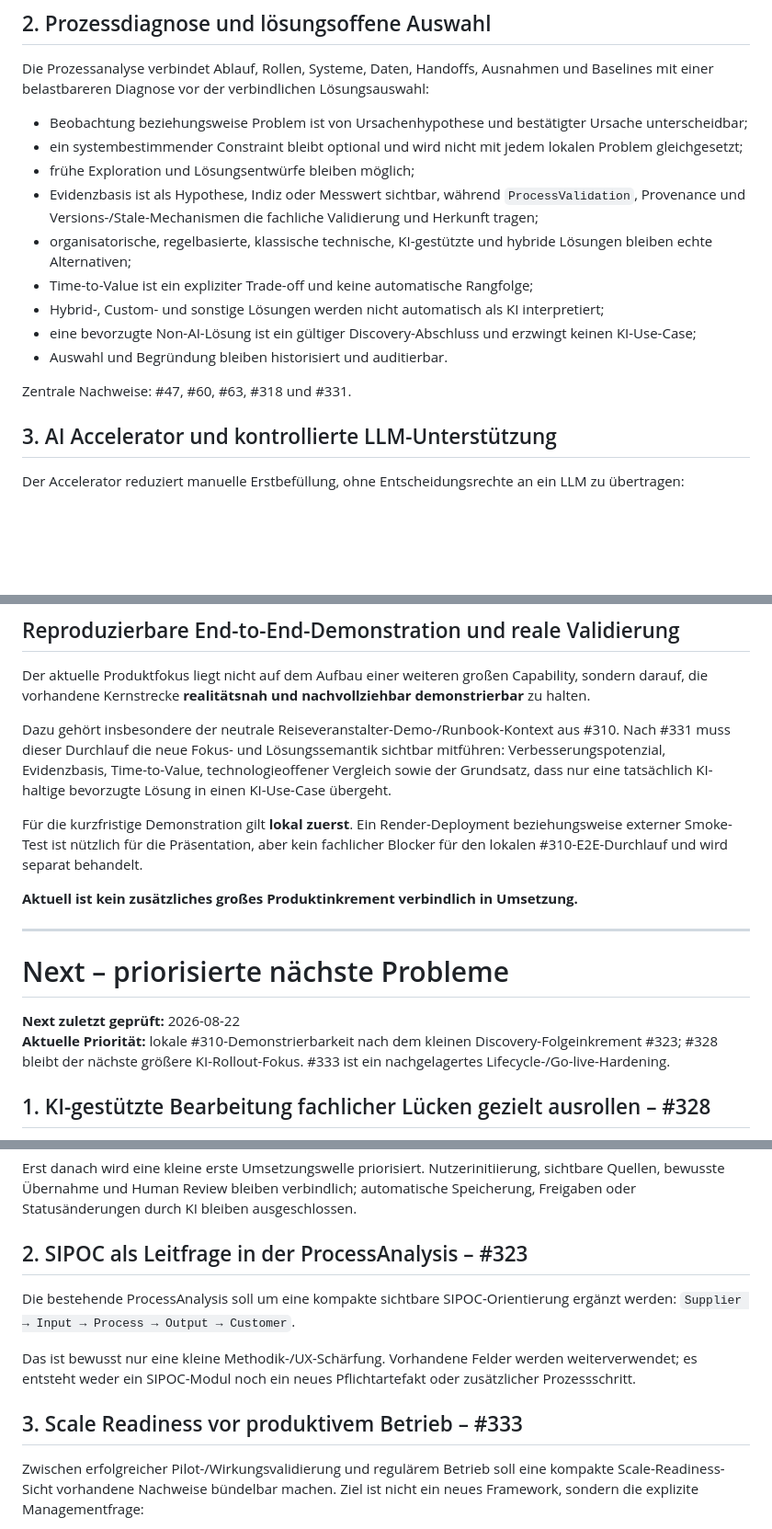
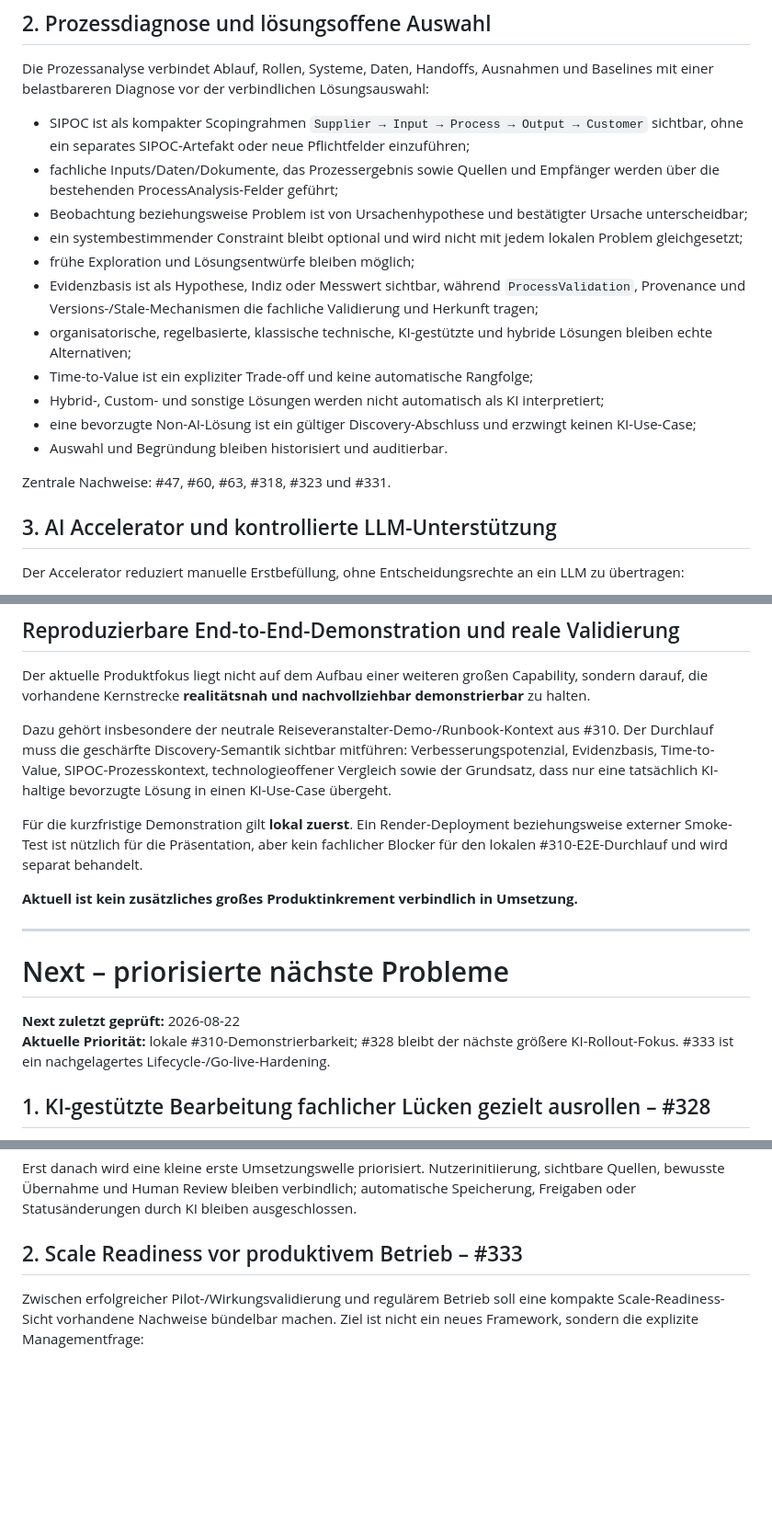
Before and after one commit to Satte882/KI-UseCase-Radar, a Markdown page: docs/ROADMAP.md, 3 parts joined by grey strips. Shown at 92% size. Rendered like a GitHub page; blank space fills up the shorter version.

Commit message:
docs: move SIPOC guidance to shipped roadmap

```diff
--- a/docs/ROADMAP.md
+++ b/docs/ROADMAP.md
@@ -67,6 +67,8 @@ Zentrale Nachweise: #54, #57, #308, #331; methodische Gegenprüfung über #313
 
 Die Prozessanalyse verbindet Ablauf, Rollen, Systeme, Daten, Handoffs, Ausnahmen und Baselines mit einer belastbareren Diagnose vor der verbindlichen Lösungsauswahl:
 
+- SIPOC ist als kompakter Scopingrahmen `Supplier → Input → Process → Output → Customer` sichtbar, ohne ein separates SIPOC-Artefakt oder neue Pflichtfelder einzuführen;
+- fachliche Inputs/Daten/Dokumente, das Prozessergebnis sowie Quellen und Empfänger werden über die bestehenden ProcessAnalysis-Felder geführt;
 - Beobachtung beziehungsweise Problem ist von Ursachenhypothese und bestätigter Ursache unterscheidbar;
 - ein systembestimmender Constraint bleibt optional und wird nicht mit jedem lokalen Problem gleichgesetzt;
 - frühe Exploration und Lösungsentwürfe bleiben möglich;
@@ -77,7 +79,7 @@ Die Prozessanalyse verbindet Ablauf, Rollen, Systeme, Daten, Handoffs, Ausnahmen
 - eine bevorzugte Non-AI-Lösung ist ein gültiger Discovery-Abschluss und erzwingt keinen KI-Use-Case;
 - Auswahl und Begründung bleiben historisiert und auditierbar.
 
-Zentrale Nachweise: #47, #60, #63, #318 und #331.
+Zentrale Nachweise: #47, #60, #63, #318, #323 und #331.
 
 ## 3. AI Accelerator und kontrollierte LLM-Unterstützung
 
@@ -183,7 +185,7 @@ Zentrale Nachweise: #279–#287 und #295.
 
 Der aktuelle Produktfokus liegt nicht auf dem Aufbau einer weiteren großen Capability, sondern darauf, die vorhandene Kernstrecke **realitätsnah und nachvollziehbar demonstrierbar** zu halten.
 
-Dazu gehört insbesondere der neutrale Reiseveranstalter-Demo-/Runbook-Kontext aus #310. Nach #331 muss dieser Durchlauf die neue Fokus- und Lösungssemantik sichtbar mitführen: Verbesserungspotenzial, Evidenzbasis, Time-to-Value, technologieoffener Vergleich sowie der Grundsatz, dass nur eine tatsächlich KI-haltige bevorzugte Lösung in einen KI-Use-Case übergeht.
+Dazu gehört insbesondere der neutrale Reiseveranstalter-Demo-/Runbook-Kontext aus #310. Der Durchlauf muss die geschärfte Discovery-Semantik sichtbar mitführen: Verbesserungspotenzial, Evidenzbasis, Time-to-Value, SIPOC-Prozesskontext, technologieoffener Vergleich sowie der Grundsatz, dass nur eine tatsächlich KI-haltige bevorzugte Lösung in einen KI-Use-Case übergeht.
 
 Für die kurzfristige Demonstration gilt **lokal zuerst**. Ein Render-Deployment beziehungsweise externer Smoke-Test ist nützlich für die Präsentation, aber kein fachlicher Blocker für den lokalen #310-E2E-Durchlauf und wird separat behandelt.
 
@@ -194,7 +196,7 @@ Für die kurzfristige Demonstration gilt **lokal zuerst**. Ein Render-Deployment
 # Next – priorisierte nächste Probleme
 
 **Next zuletzt geprüft:** 2026-08-22
-**Aktuelle Priorität:** lokale #310-Demonstrierbarkeit nach dem kleinen Discovery-Folgeinkrement #323; #328 bleibt der nächste größere KI-Rollout-Fokus. #333 ist ein nachgelagertes Lifecycle-/Go-live-Hardening.
+**Aktuelle Priorität:** lokale #310-Demonstrierbarkeit; #328 bleibt der nächste größere KI-Rollout-Fokus. #333 ist ein nachgelagertes Lifecycle-/Go-live-Hardening.
 
 ## 1. KI-gestützte Bearbeitung fachlicher Lücken gezielt ausrollen – #328
 
@@ -208,13 +210,7 @@ Vor einer ersten Rollout-Welle werden im Parent #328 drei Analysepfade konsolidi
 
 Erst danach wird eine kleine erste Umsetzungswelle priorisiert. Nutzerinitiierung, sichtbare Quellen, bewusste Übernahme und Human Review bleiben verbindlich; automatische Speicherung, Freigaben oder Statusänderungen durch KI bleiben ausgeschlossen.
 
-## 2. SIPOC als Leitfrage in der ProcessAnalysis – #323
-
-Die bestehende ProcessAnalysis soll um eine kompakte sichtbare SIPOC-Orientierung ergänzt werden: `Supplier → Input → Process → Output → Customer`.
-
-Das ist bewusst nur eine kleine Methodik-/UX-Schärfung. Vorhandene Felder werden weiterverwendet; es entsteht weder ein SIPOC-Modul noch ein neues Pflichtartefakt oder zusätzlicher Prozessschritt.
-
-## 3. Scale Readiness vor produktivem Betrieb – #333
+## 2. Scale Readiness vor produktivem Betrieb – #333
 
 Zwischen erfolgreicher Pilot-/Wirkungsvalidierung und regulärem Betrieb soll eine kompakte Scale-Readiness-Sicht vorhandene Nachweise bündelbar machen. Ziel ist nicht ein neues Framework, sondern die explizite Managementfrage:
 
```
